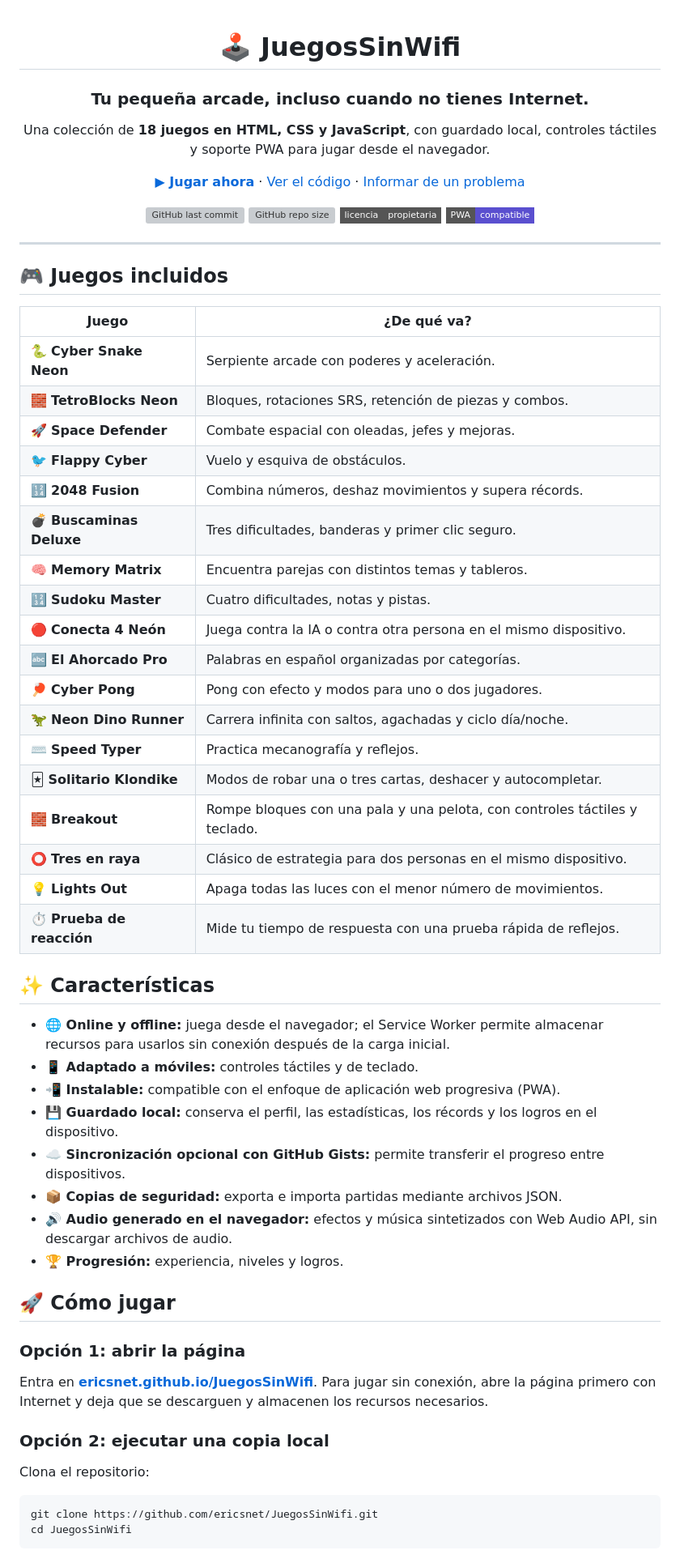
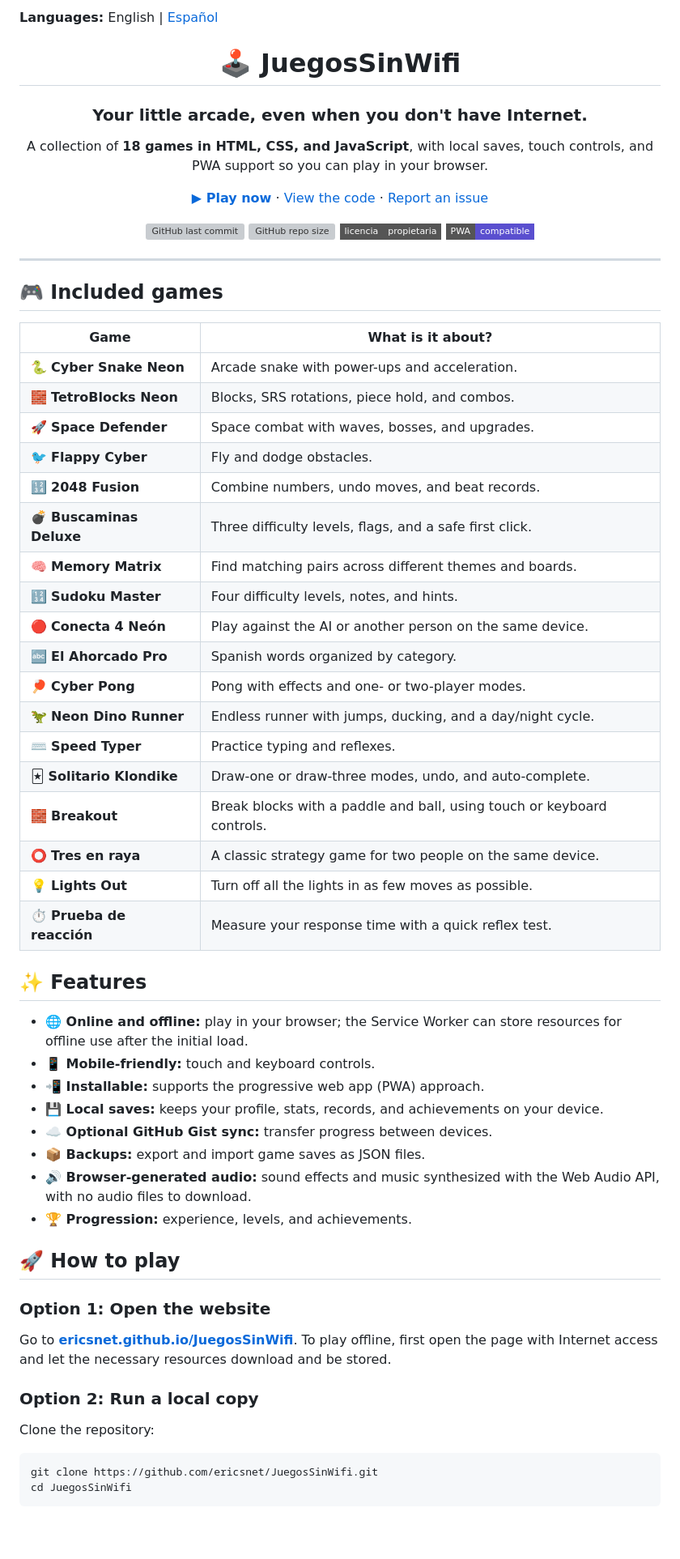
Before and after one commit to ericsnet/JuegosSinWifi, a Markdown page: README.md, the part around one of its changes. Shown at 81% size. GitHub-like rendering; badges without logos; blank space fills up the shorter version; grey boxes are pictures that could not be loaded.

Commit message:
docs: publish English and Spanish README

````diff
--- a/README.md
+++ b/README.md
@@ -1,12 +1,14 @@
+**Languages:** English | [Español](README.es.md)
+
 <div align="center">
 
 # 🕹️ JuegosSinWifi
 
-### Tu pequeña arcade, incluso cuando no tienes Internet.
+### Your little arcade, even when you don't have Internet.
 
-Una colección de **18 juegos en HTML, CSS y JavaScript**, con guardado local, controles táctiles y soporte PWA para jugar desde el navegador.
+A collection of **18 games in HTML, CSS, and JavaScript**, with local saves, touch controls, and PWA support so you can play in your browser.
 
-[**▶ Jugar ahora**](https://ericsnet.github.io/JuegosSinWifi/) · [Ver el código](https://github.com/ericsnet/JuegosSinWifi) · [Informar de un problema](https://github.com/ericsnet/JuegosSinWifi/issues)
+[**▶ Play now**](https://ericsnet.github.io/JuegosSinWifi/) · [View the code](https://github.com/ericsnet/JuegosSinWifi) · [Report an issue](https://github.com/ericsnet/JuegosSinWifi/issues)
 
 ![GitHub last commit](https://img.shields.io/github/last-commit/ericsnet/JuegosSinWifi?style=flat-square)
 ![GitHub repo size](https://img.shields.io/github/repo-size/ericsnet/JuegosSinWifi?style=flat-square)
@@ -17,49 +19,49 @@ Una colección de **18 juegos en HTML, CSS y JavaScript**, con guardado local, c
 
 ---
 
-## 🎮 Juegos incluidos
+## 🎮 Included games
 
-| Juego | ¿De qué va? |
+| Game | What is it about? |
 |---|---|
-| 🐍 **Cyber Snake Neon** | Serpiente arcade con poderes y aceleración. |
-| 🧱 **TetroBlocks Neon** | Bloques, rotaciones SRS, retención de piezas y combos. |
-| 🚀 **Space Defender** | Combate espacial con oleadas, jefes y mejoras. |
-| 🐦 **Flappy Cyber** | Vuelo y esquiva de obstáculos. |
-| 🔢 **2048 Fusion** | Combina números, deshaz movimientos y supera récords. |
-| 💣 **Buscaminas Deluxe** | Tres dificultades, banderas y primer clic seguro. |
-| 🧠 **Memory Matrix** | Encuentra parejas con distintos temas y tableros. |
-| 🔢 **Sudoku Master** | Cuatro dificultades, notas y pistas. |
-| 🔴 **Conecta 4 Neón** | Juega contra la IA o contra otra persona en el mismo dispositivo. |
-| 🔤 **El Ahorcado Pro** | Palabras en español organizadas por categorías. |
-| 🏓 **Cyber Pong** | Pong con efecto y modos para uno o dos jugadores. |
-| 🦖 **Neon Dino Runner** | Carrera infinita con saltos, agachadas y ciclo día/noche. |
-| ⌨️ **Speed Typer** | Practica mecanografía y reflejos. |
-| 🃏 **Solitario Klondike** | Modos de robar una o tres cartas, deshacer y autocompletar. |
-| 🧱 **Breakout** | Rompe bloques con una pala y una pelota, con controles táctiles y teclado. |
-| ⭕ **Tres en raya** | Clásico de estrategia para dos personas en el mismo dispositivo. |
-| 💡 **Lights Out** | Apaga todas las luces con el menor número de movimientos. |
-| ⏱️ **Prueba de reacción** | Mide tu tiempo de respuesta con una prueba rápida de reflejos. |
+| 🐍 **Cyber Snake Neon** | Arcade snake with power-ups and acceleration. |
+| 🧱 **TetroBlocks Neon** | Blocks, SRS rotations, piece hold, and combos. |
+| 🚀 **Space Defender** | Space combat with waves, bosses, and upgrades. |
+| 🐦 **Flappy Cyber** | Fly and dodge obstacles. |
+| 🔢 **2048 Fusion** | Combine numbers, undo moves, and beat records. |
+| 💣 **Buscaminas Deluxe** | Three difficulty levels, flags, and a safe first click. |
+| 🧠 **Memory Matrix** | Find matching pairs across different themes and boards. |
+| 🔢 **Sudoku Master** | Four difficulty levels, notes, and hints. |
+| 🔴 **Conecta 4 Neón** | Play against the AI or another person on the same device. |
+| 🔤 **El Ahorcado Pro** | Spanish words organized by category. |
+| 🏓 **Cyber Pong** | Pong with effects and one- or two-player modes. |
+| 🦖 **Neon Dino Runner** | Endless runner with jumps, ducking, and a day/night cycle. |
+| ⌨️ **Speed Typer** | Practice typing and reflexes. |
+| 🃏 **Solitario Klondike** | Draw-one or draw-three modes, undo, and auto-complete. |
+| 🧱 **Breakout** | Break blocks with a paddle and ball, using touch or keyboard controls. |
+| ⭕ **Tres en raya** | A classic strategy game for two people on the same device. |
+| 💡 **Lights Out** | Turn off all the lights in as few moves as possible. |
+| ⏱️ **Prueba de reacción** | Measure your response time with a quick reflex test. |
 
-## ✨ Características
+## ✨ Features
 
-- **🌐 Online y offline:** juega desde el navegador; el Service Worker permite almacenar recursos para usarlos sin conexión después de la carga inicial.
-- **📱 Adaptado a móviles:** controles táctiles y de teclado.
-- **📲 Instalable:** compatible con el enfoque de aplicación web progresiva (PWA).
-- **💾 Guardado local:** conserva el perfil, las estadísticas, los récords y los logros en el dispositivo.
-- **☁️ Sincronización opcional con GitHub Gists:** permite transferir el progreso entre dispositivos.
-- **📦 Copias de seguridad:** exporta e importa partidas mediante archivos JSON.
-- **🔊 Audio generado en el navegador:** efectos y música sintetizados con Web Audio API, sin descargar archivos de audio.
-- **🏆 Progresión:** experiencia, niveles y logros.
+- **🌐 Online and offline:** play in your browser; the Service Worker can store resources for offline use after the initial load.
+- **📱 Mobile-friendly:** touch and keyboard controls.
+- **📲 Installable:** supports the progressive web app (PWA) approach.
+- **💾 Local saves:** keeps your profile, stats, records, and achievements on your device.
+- **☁️ Optional GitHub Gist sync:** transfer progress between devices.
+- **📦 Backups:** export and import game saves as JSON files.
+- **🔊 Browser-generated audio:** sound effects and music synthesized with the Web Audio API, with no audio files to download.
+- **🏆 Progression:** experience, levels, and achievements.
 
-## 🚀 Cómo jugar
+## 🚀 How to play
 
-### Opción 1: abrir la página
+### Option 1: Open the website
 
-Entra en **[ericsnet.github.io/JuegosSinWifi](https://ericsnet.github.io/JuegosSinWifi/)**. Para jugar sin conexión, abre la página primero con Internet y deja que se descarguen y almacenen los recursos necesarios.
+Go to **[ericsnet.github.io/JuegosSinWifi](https://ericsnet.github.io/JuegosSinWifi/)**. To play offline, first open the page with Internet access and let the necessary resources download and be stored.
 
-### Opción 2: ejecutar una copia local
+### Option 2: Run a local copy
 
-Clona el repositorio:
+Clone the repository:
 
 ```bash
 git clone https://github.com/ericsnet/JuegosSinWifi.git
````
Also changed, not shown: other parts of README.md (+30 -30 lines).
